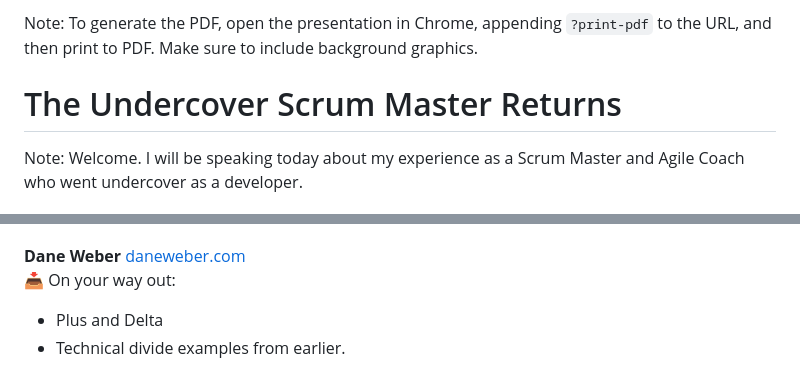
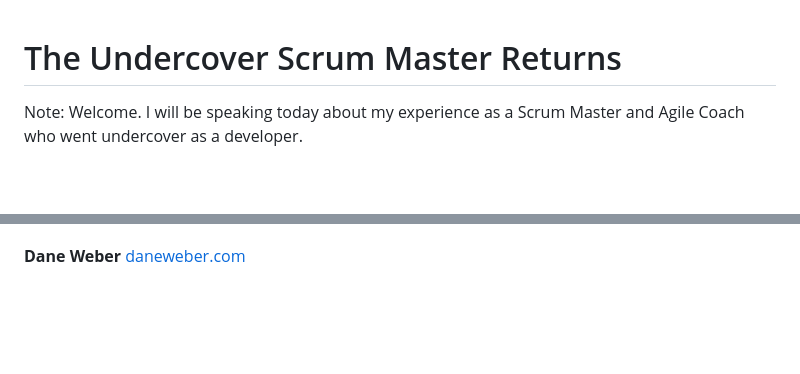
Before and after one commit to DaneWeber/presentations, a Markdown page: TheUndercoverScrumMasterReturns/TheUndercoverScrumMasterReturnsStreamlined.md, 2 parts joined by grey strips. Rendered like a GitHub page; blank space fills up the shorter version.

Commit message:
Remove Agile2023 branding

```diff
--- a/TheUndercoverScrumMasterReturns/TheUndercoverScrumMasterReturnsStreamlined.md
+++ b/TheUndercoverScrumMasterReturns/TheUndercoverScrumMasterReturnsStreamlined.md
@@ -1,14 +1,3 @@
-<!-- .slide: data-background-image="cache/Agile2023-first-slide.jpg" data-background-size="contain" data-background-color="white" -->
-
-Note:
-To generate the PDF, open the presentation in Chrome, appending `?print-pdf` to the URL, and then print to PDF. Make sure to include background graphics.
-
-
-
-<!-- .slide: data-background-image="cache/Agile2023-talk-title-slide.jpg" data-background-size="contain" data-background-color="white" -->
-
-
-
 # The Undercover Scrum Master Returns
 
 Note:
@@ -1093,9 +1082,5 @@ Please challenge me.
 <div>
 <strong>Dane Weber</strong>
 <a href="http://daneweber.com/">daneweber.com</a>
-
-📥 On your way out:
-- Plus and Delta
-- Technical divide examples from earlier.
 </div>
 </div>
```
Also changed, not shown: other parts of TheUndercoverScrumMasterReturns/TheUndercoverScrumMasterReturnsStreamlined.md (+0 -4 lines).
